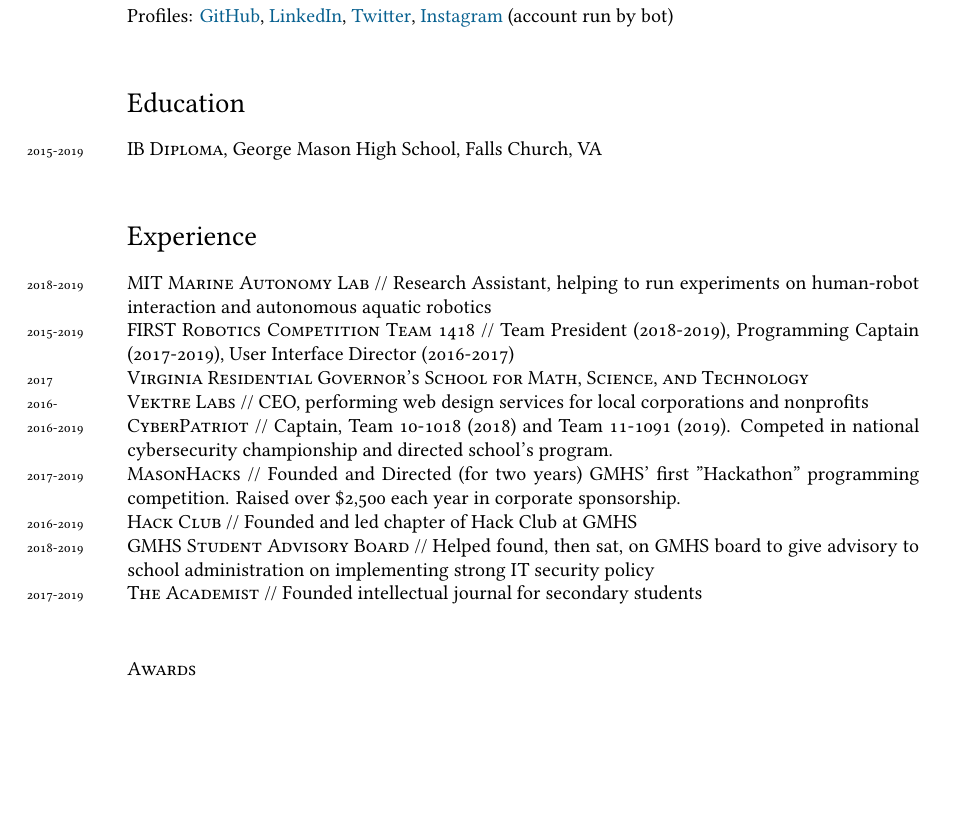
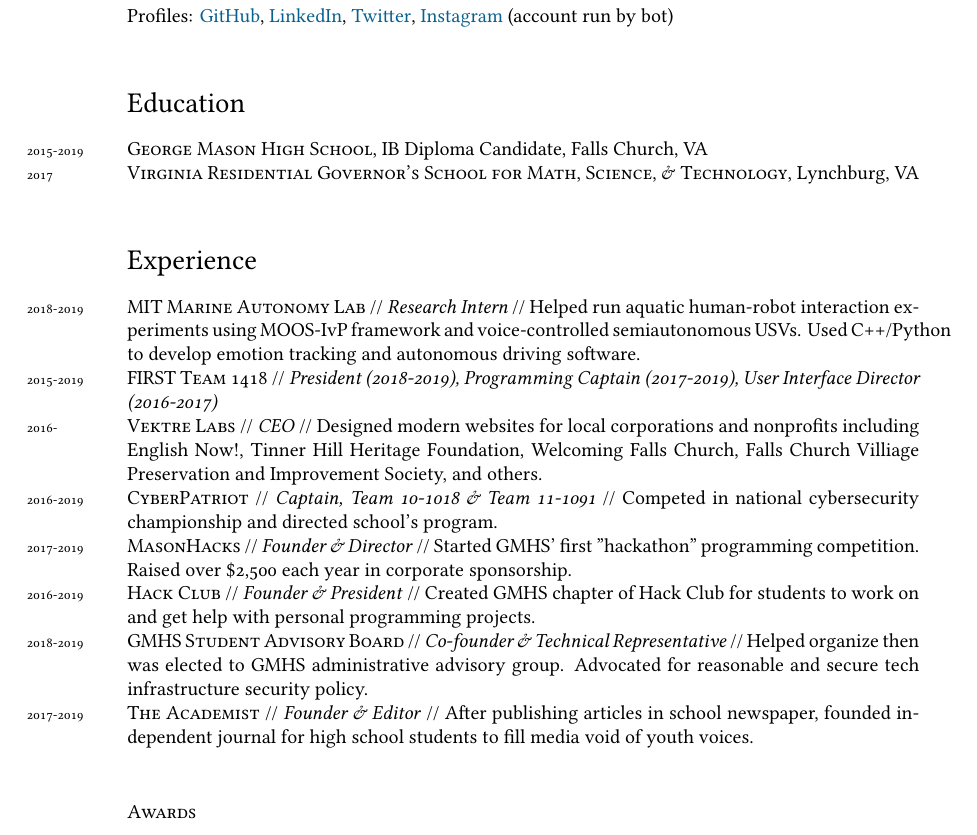
Before and after one commit to ErikBoesen/erikboesen.github.io, a LaTeX CV (resume.tex): part of the page before the commit and part of page 1 of 2 after it, cut so that both start at the same text, the shorter picture padded with empty space. Compiled offline with XeLaTeX; a missing font is replaced by an installed copy or a similar font.

Commit message:
Clean up experience formatting and language

```diff
--- a/resume.tex
+++ b/resume.tex
@@ -67,18 +67,18 @@
 
 \section*{Education}
 \noindent
-\years{2015-2019}\textsc{IB Diploma}, George Mason High School, Falls Church, VA\\
+\years{2015-2019}\textsc{George Mason High School}, IB Diploma Candidate, Falls Church, VA\\
+\years{2017}\textsc{Virginia Residential Governor’s School for Math, Science, \& Technology}, Lynchburg, VA\\
 
 \section*{Experience}
-\years{2018-2019}\textsc{MIT Marine Autonomy Lab} // Research Assistant, helping to run experiments on human-robot interaction and autonomous aquatic robotics\\
-\years{2015-2019}\textsc{FIRST Robotics Competition Team 1418} // Team President (2018-2019), Programming Captain (2017-2019), User Interface Director (2016-2017)\\
-\years{2017}\textsc{Virginia Residential Governor’s School for Math, Science, and Technology}\\
-\years{2016-}\textsc{Vektre Labs} // CEO, performing web design services for local corporations and nonprofits\\
-\years{2016-2019}\textsc{CyberPatriot} // Captain, Team 10-1018 (2018) and Team 11-1091 (2019). Competed in national cybersecurity championship and directed school's program.\\
-\years{2017-2019}\textsc{MasonHacks} // Founded and Directed (for two years) GMHS' first "Hackathon" programming competition. Raised over \$2,500 each year in corporate sponsorship.\\
-\years{2016-2019}\textsc{Hack Club} // Founded and led chapter of Hack Club at GMHS\\
-\years{2018-2019}\textsc{GMHS Student Advisory Board} // Helped found, then sat, on GMHS board to give advisory to school administration on implementing strong IT security policy\\
-\years{2017-2019}\textsc{The Academist} // Founded intellectual journal for secondary students\\
+\years{2018-2019}\textsc{MIT Marine Autonomy Lab} // \textit{Research Intern} // Helped run aquatic human-robot interaction experiments using MOOS-IvP framework and voice-controlled semiautonomous USVs. Used C++/Python to develop emotion tracking and autonomous driving software.\\
+\years{2015-2019}\textsc{FIRST Team 1418} // \textit{President (2018-2019), Programming Captain (2017-2019), User Interface Director (2016-2017)}\\
+\years{2016-}\textsc{Vektre Labs} // \textit{CEO} // Designed modern websites for local corporations and nonprofits including English Now!, Tinner Hill Heritage Foundation, Welcoming Falls Church, Falls Church Villiage Preservation and Improvement Society, and others.\\
+\years{2016-2019}\textsc{CyberPatriot} // \textit{Captain, Team 10-1018 \& Team 11-1091} // Competed in national cybersecurity championship and directed school's program.\\
+\years{2017-2019}\textsc{MasonHacks} // \textit{Founder \& Director} // Started GMHS' first "hackathon" programming competition. Raised over \$2,500 each year in corporate sponsorship.\\
+\years{2016-2019}\textsc{Hack Club} // \textit{Founder \& President} // Created GMHS chapter of Hack Club for students to work on and get help with personal programming projects.\\
+\years{2018-2019}\textsc{GMHS Student Advisory Board} // \textit{Co-founder \& Technical Representative} // Helped organize then was elected to GMHS administrative advisory group. Advocated for reasonable and secure tech infrastructure security policy.\\
+\years{2017-2019}\textsc{The Academist} // \textit{Founder \& Editor} // After publishing articles in school newspaper, founded independent journal for high school students to fill media void of youth voices.\\
 
 \subsection*{Awards}
 \noindent
```
Also changed, not shown: resume.pdf.
